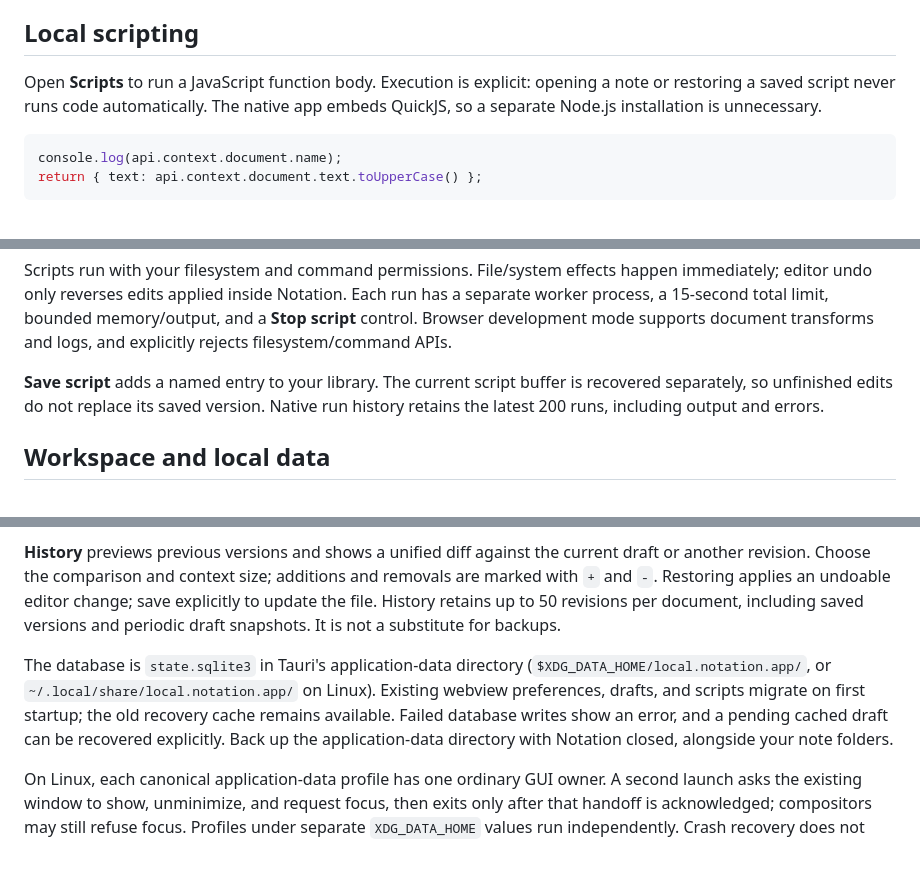
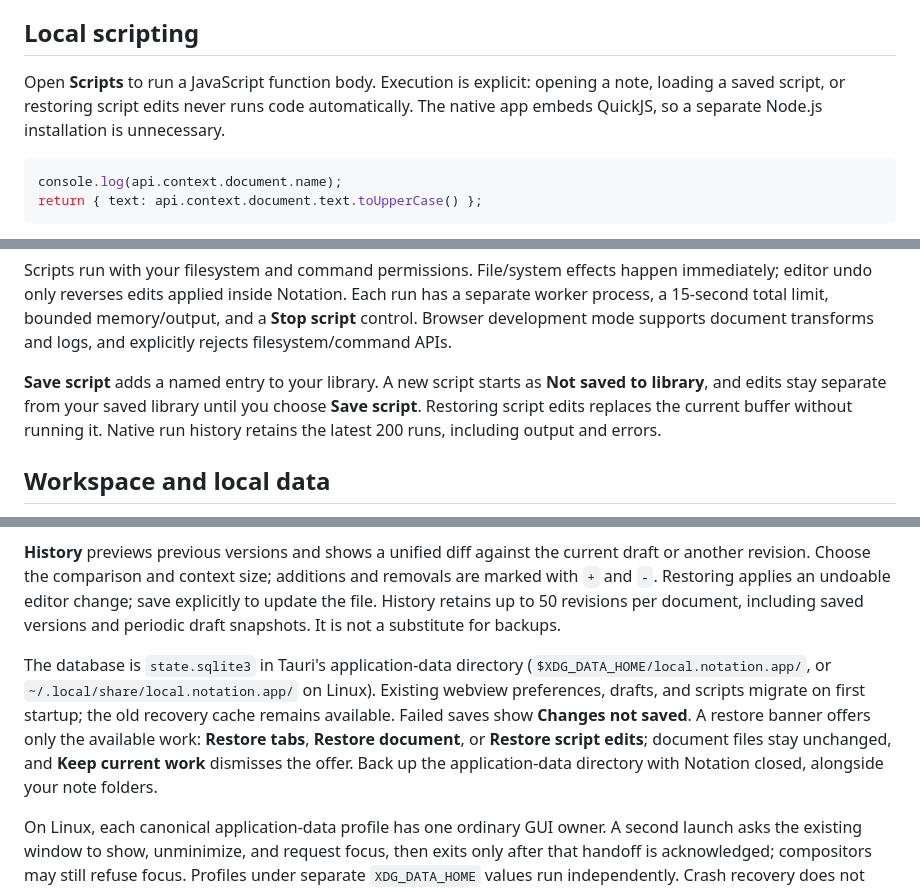
Before and after one commit to esshi1337/notation, a Markdown page: README.md, 3 parts joined by grey strips. Rendered like a GitHub page; blank space fills up the shorter version.

Commit message:
Clarify document and script restore prompts

````diff
--- a/README.md
+++ b/README.md
@@ -120,7 +120,7 @@ The disclosure button changes only the view. **Edit callout** exposes its source
 
 ## Local scripting
 
-Open **Scripts** to run a JavaScript function body. Execution is explicit: opening a note or restoring a saved script never runs code automatically. The native app embeds QuickJS, so a separate Node.js installation is unnecessary.
+Open **Scripts** to run a JavaScript function body. Execution is explicit: opening a note, loading a saved script, or restoring script edits never runs code automatically. The native app embeds QuickJS, so a separate Node.js installation is unnecessary.
 
 ```js
 console.log(api.context.document.name);
@@ -139,7 +139,7 @@ console.log(result.stdout);
 
 Scripts run with your filesystem and command permissions. File/system effects happen immediately; editor undo only reverses edits applied inside Notation. Each run has a separate worker process, a 15-second total limit, bounded memory/output, and a **Stop script** control. Browser development mode supports document transforms and logs, and explicitly rejects filesystem/command APIs.
 
-**Save script** adds a named entry to your library. The current script buffer is recovered separately, so unfinished edits do not replace its saved version. Native run history retains the latest 200 runs, including output and errors.
+**Save script** adds a named entry to your library. A new script starts as **Not saved to library**, and edits stay separate from your saved library until you choose **Save script**. Restoring script edits replaces the current buffer without running it. Native run history retains the latest 200 runs, including output and errors.
 
 ## Workspace and local data
 
@@ -153,7 +153,7 @@ Your `.md` and `.mmd` files remain authoritative. SQLite holds preferences, reco
 
 **History** previews previous versions and shows a unified diff against the current draft or another revision. Choose the comparison and context size; additions and removals are marked with `+` and `-`. Restoring applies an undoable editor change; save explicitly to update the file. History retains up to 50 revisions per document, including saved versions and periodic draft snapshots. It is not a substitute for backups.
 
-The database is `state.sqlite3` in Tauri's application-data directory (`$XDG_DATA_HOME/local.notation.app/`, or `~/.local/share/local.notation.app/` on Linux). Existing webview preferences, drafts, and scripts migrate on first startup; the old recovery cache remains available. Failed database writes show an error, and a pending cached draft can be recovered explicitly. Back up the application-data directory with Notation closed, alongside your note folders.
+The database is `state.sqlite3` in Tauri's application-data directory (`$XDG_DATA_HOME/local.notation.app/`, or `~/.local/share/local.notation.app/` on Linux). Existing webview preferences, drafts, and scripts migrate on first startup; the old recovery cache remains available. Failed saves show **Changes not saved**. A restore banner offers only the available work: **Restore tabs**, **Restore document**, or **Restore script edits**; document files stay unchanged, and **Keep current work** dismisses the offer. Back up the application-data directory with Notation closed, alongside your note folders.
 
 On Linux, each canonical application-data profile has one ordinary GUI owner. A second launch asks the existing window to show, unminimize, and request focus, then exits only after that handoff is acknowledged; compositors may still refuse focus. Profiles under separate `XDG_DATA_HOME` values run independently. Crash recovery does not require deleting lock files, and `--mcp`, `--script-worker`, and `--engine-worker` processes bypass GUI ownership.
 
````
Also changed, not shown: docs/user-guide.md (+10 -3 lines), docs/screenshots/restore-work.png (added), 9 other files.
